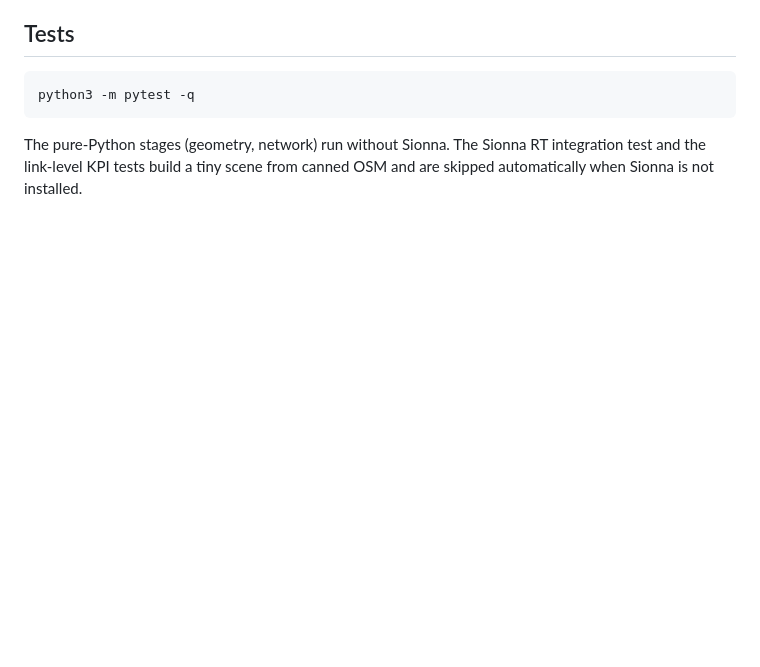
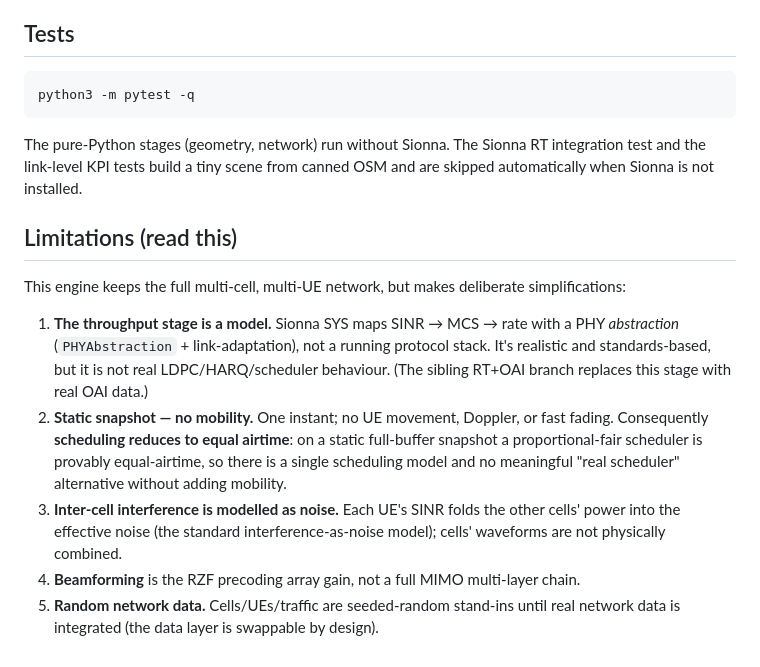
Before and after one commit to ukn7651-star/Digital-Twin-rApp, a Markdown page: README.md, the part around the change. Rendered like a GitHub page; blank space fills up the shorter version.

Commit message:
docs: document engine limitations (model-based throughput, static, interference-as-noise)
Co-authored-by: ukn7651-star <ukn7651-star@users.noreply.github.com>

```diff
--- a/README.md
+++ b/README.md
@@ -111,3 +111,24 @@ python3 -m pytest -q
 The pure-Python stages (geometry, network) run without Sionna. The Sionna RT
 integration test and the link-level KPI tests build a tiny scene from canned OSM
 and are skipped automatically when Sionna is not installed.
+
+## Limitations (read this)
+
+This engine keeps the full multi-cell, multi-UE network, but makes deliberate
+simplifications:
+
+1. **The throughput stage is a model.** Sionna SYS maps SINR → MCS → rate with a
+   PHY *abstraction* (`PHYAbstraction` + link-adaptation), not a running protocol
+   stack. It's realistic and standards-based, but it is not real LDPC/HARQ/scheduler
+   behaviour. (The sibling RT+OAI branch replaces this stage with real OAI data.)
+2. **Static snapshot — no mobility.** One instant; no UE movement, Doppler, or fast
+   fading. Consequently **scheduling reduces to equal airtime**: on a static
+   full-buffer snapshot a proportional-fair scheduler is provably equal-airtime, so
+   there is a single scheduling model and no meaningful "real scheduler" alternative
+   without adding mobility.
+3. **Inter-cell interference is modelled as noise.** Each UE's SINR folds the other
+   cells' power into the effective noise (the standard interference-as-noise model);
+   cells' waveforms are not physically combined.
+4. **Beamforming** is the RZF precoding array gain, not a full MIMO multi-layer chain.
+5. **Random network data.** Cells/UEs/traffic are seeded-random stand-ins until real
+   network data is integrated (the data layer is swappable by design).
```
